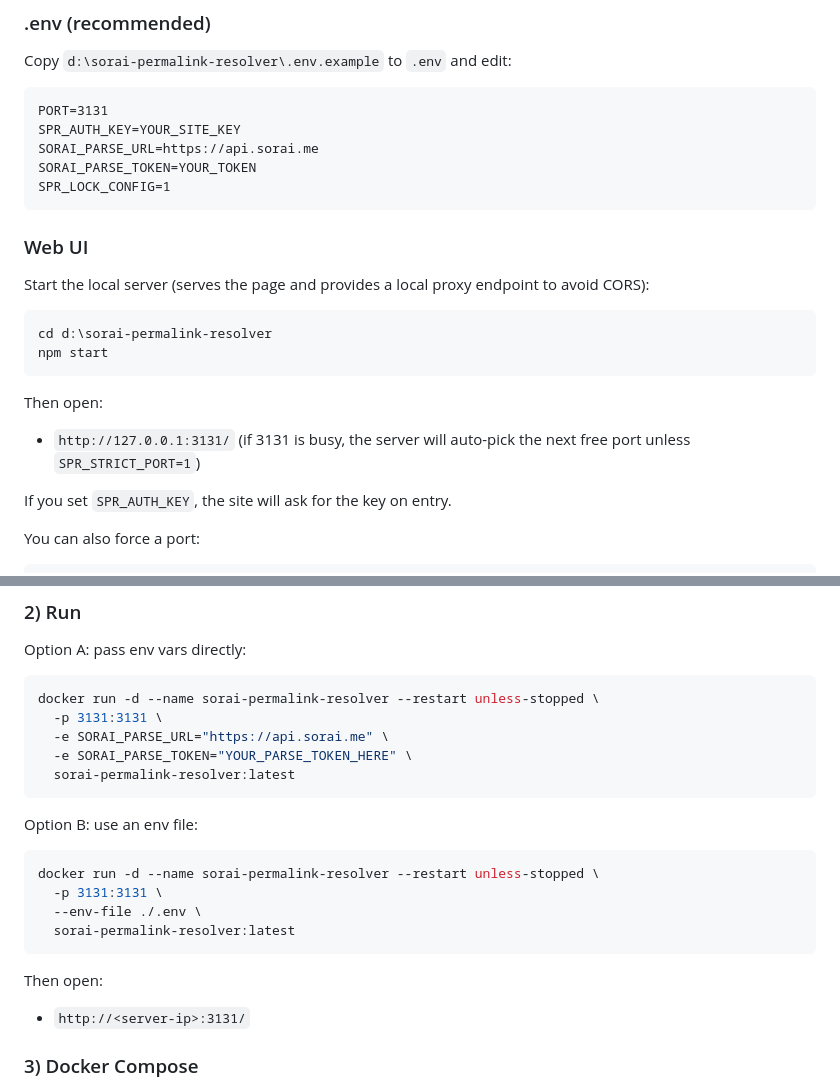
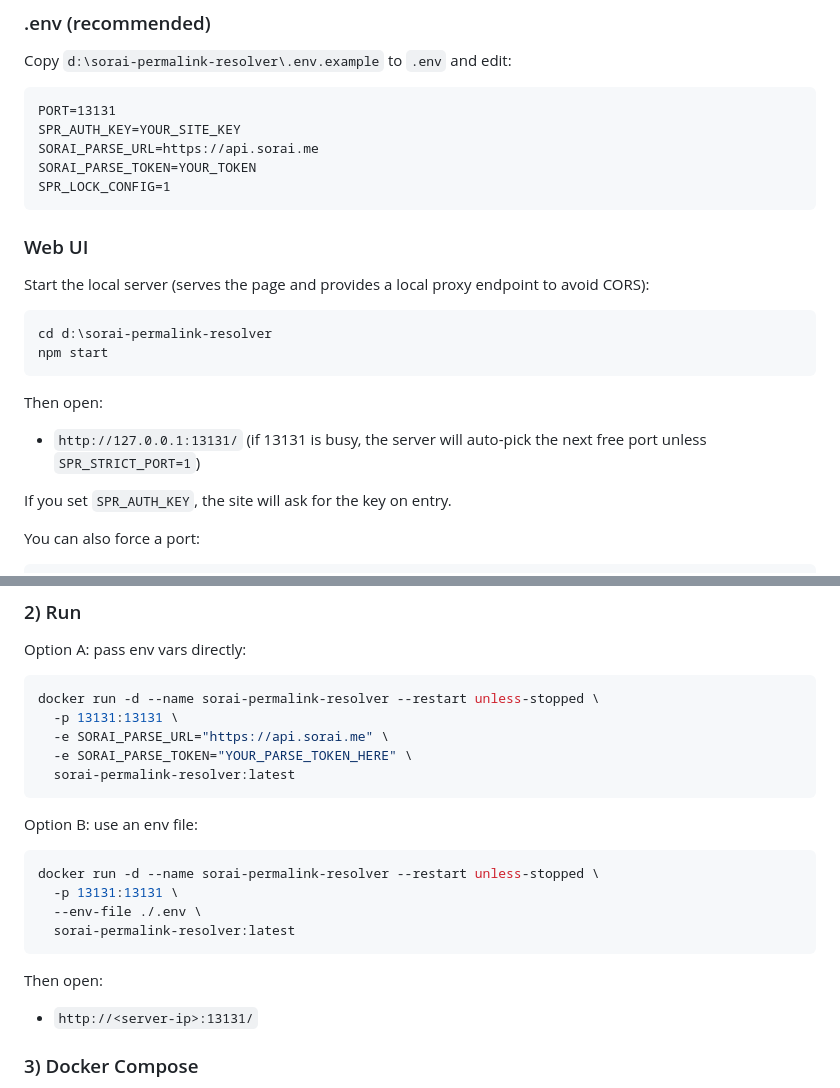
Before and after one commit to Einzieg/sorai-permalink-resolver, a Markdown page: README.md, 2 parts joined by grey strips. Drawn GitHub-style.

Commit message:
Change default port in README

````diff
--- a/README.md
+++ b/README.md
@@ -24,7 +24,7 @@ sorai-permalink "https://sora.chatgpt.com/p/s_..." --parse-url "https://api.sora
 Copy `d:\sorai-permalink-resolver\.env.example` to `.env` and edit:
 
 ```text
-PORT=3131
+PORT=13131
 SPR_AUTH_KEY=YOUR_SITE_KEY
 SORAI_PARSE_URL=https://api.sorai.me
 SORAI_PARSE_TOKEN=YOUR_TOKEN
@@ -42,7 +42,7 @@ npm start
 
 Then open:
 
-- `http://127.0.0.1:3131/` (if 3131 is busy, the server will auto-pick the next free port unless `SPR_STRICT_PORT=1`)
+- `http://127.0.0.1:13131/` (if 13131 is busy, the server will auto-pick the next free port unless `SPR_STRICT_PORT=1`)
 
 If you set `SPR_AUTH_KEY`, the site will ask for the key on entry.
 
@@ -90,7 +90,7 @@ Option A: pass env vars directly:
 
 ```bash
 docker run -d --name sorai-permalink-resolver --restart unless-stopped \
-  -p 3131:3131 \
+  -p 13131:13131 \
   -e SORAI_PARSE_URL="https://api.sorai.me" \
   -e SORAI_PARSE_TOKEN="YOUR_PARSE_TOKEN_HERE" \
   sorai-permalink-resolver:latest
@@ -100,14 +100,14 @@ Option B: use an env file:
 
 ```bash
 docker run -d --name sorai-permalink-resolver --restart unless-stopped \
-  -p 3131:3131 \
+  -p 13131:13131 \
   --env-file ./.env \
   sorai-permalink-resolver:latest
 ```
 
 Then open:
 
-- `http://<server-ip>:3131/`
+- `http://<server-ip>:13131/`
 
 ### 3) Docker Compose
 
````
